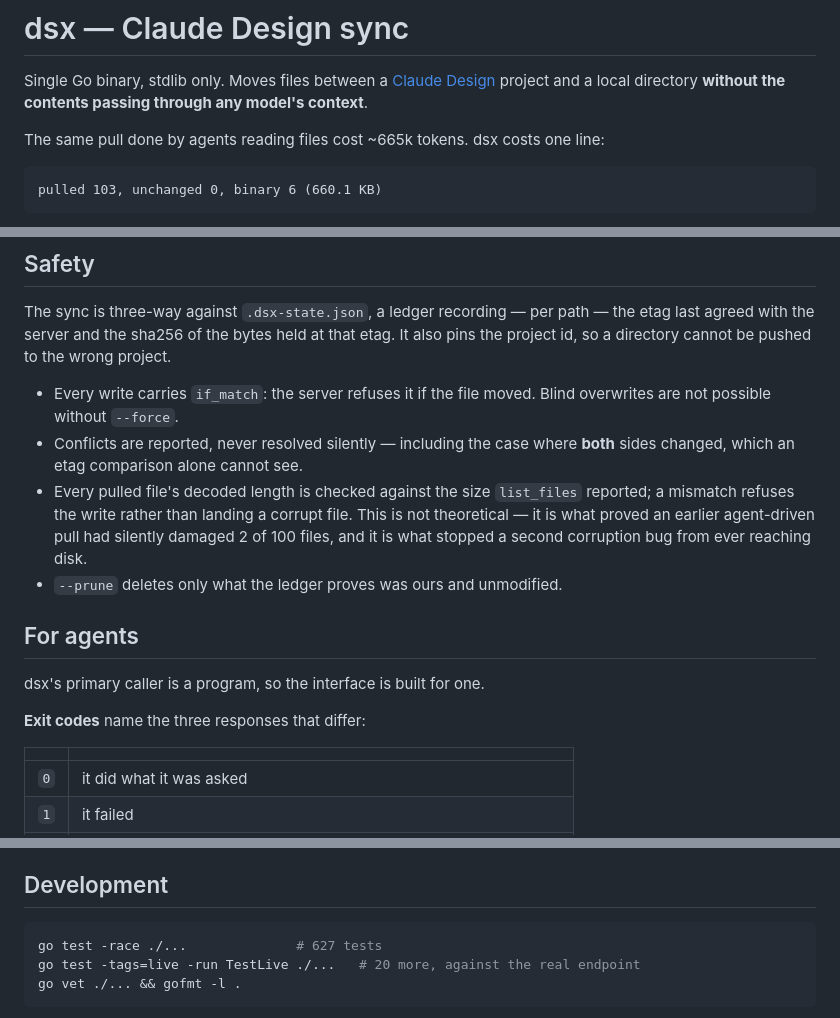
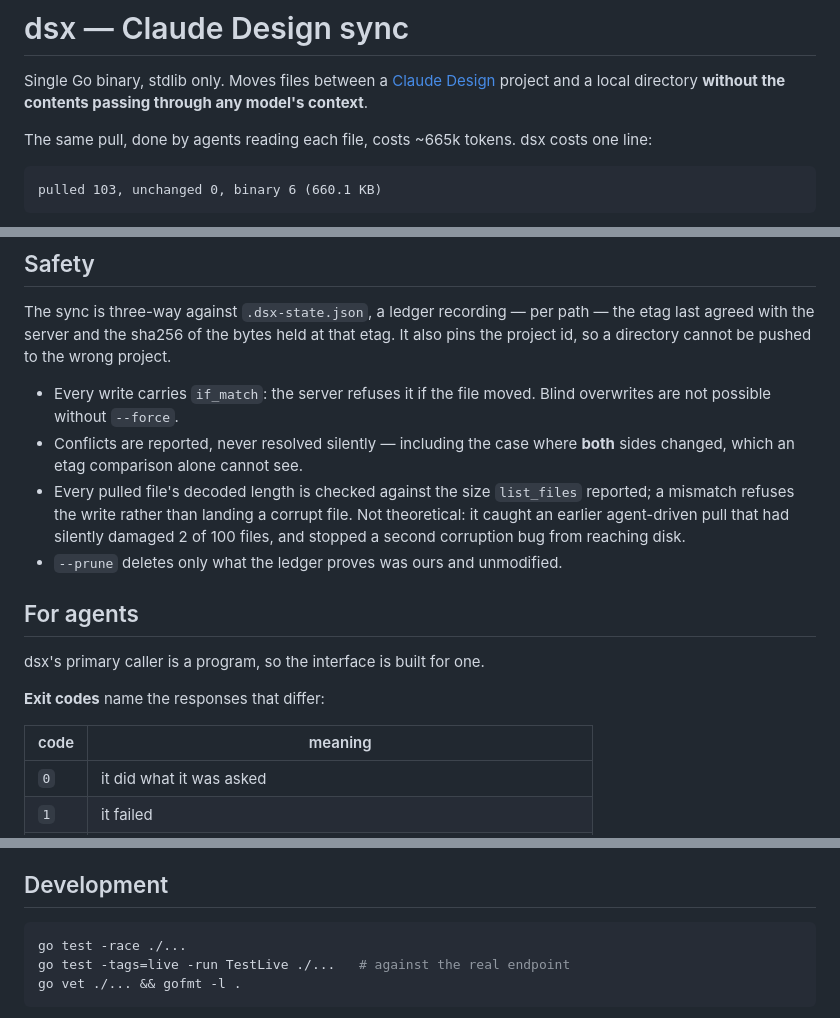
Before and after one commit to somework/dsx, a Markdown page: README.md, 3 parts joined by grey strips. GitHub-like rendering.

````diff
--- a/README.md
+++ b/README.md
@@ -3,7 +3,7 @@
 Single Go binary, stdlib only. Moves files between a [Claude Design](https://claude.ai/design)
 project and a local directory **without the contents passing through any model's context**.
 
-The same pull done by agents reading files cost ~665k tokens. dsx costs one line:
+The same pull, done by agents reading each file, costs ~665k tokens. dsx costs one line:
 
 ```
 pulled 103, unchanged 0, binary 6 (660.1 KB)
@@ -64,18 +64,18 @@ project id, so a directory cannot be pushed to the wrong project.
 - Conflicts are reported, never resolved silently — including the case where **both** sides
   changed, which an etag comparison alone cannot see.
 - Every pulled file's decoded length is checked against the size `list_files` reported; a
-  mismatch refuses the write rather than landing a corrupt file. This is not theoretical —
-  it is what proved an earlier agent-driven pull had silently damaged 2 of 100 files, and it
-  is what stopped a second corruption bug from ever reaching disk.
+  mismatch refuses the write rather than landing a corrupt file. Not theoretical: it caught
+  an earlier agent-driven pull that had silently damaged 2 of 100 files, and stopped a
+  second corruption bug from reaching disk.
 - `--prune` deletes only what the ledger proves was ours and unmodified.
 
 ## For agents
 
 dsx's primary caller is a program, so the interface is built for one.
 
-**Exit codes** name the three responses that differ:
+**Exit codes** name the responses that differ:
 
-| | |
+| code | meaning |
 |---|---|
 | `0` | it did what it was asked |
 | `1` | it failed |
@@ -157,8 +157,8 @@ certain exists.
 ## Development
 
 ```bash
-go test -race ./...              # 627 tests
-go test -tags=live -run TestLive ./...   # 20 more, against the real endpoint
+go test -race ./...
+go test -tags=live -run TestLive ./...   # against the real endpoint
 go vet ./... && gofmt -l .
 ```
 
````
Also changed, not shown: other parts of README.md (+1 -1 lines), CLAUDE.md (+2 -1 lines), PROTOCOL.md (+67 -70 lines).
